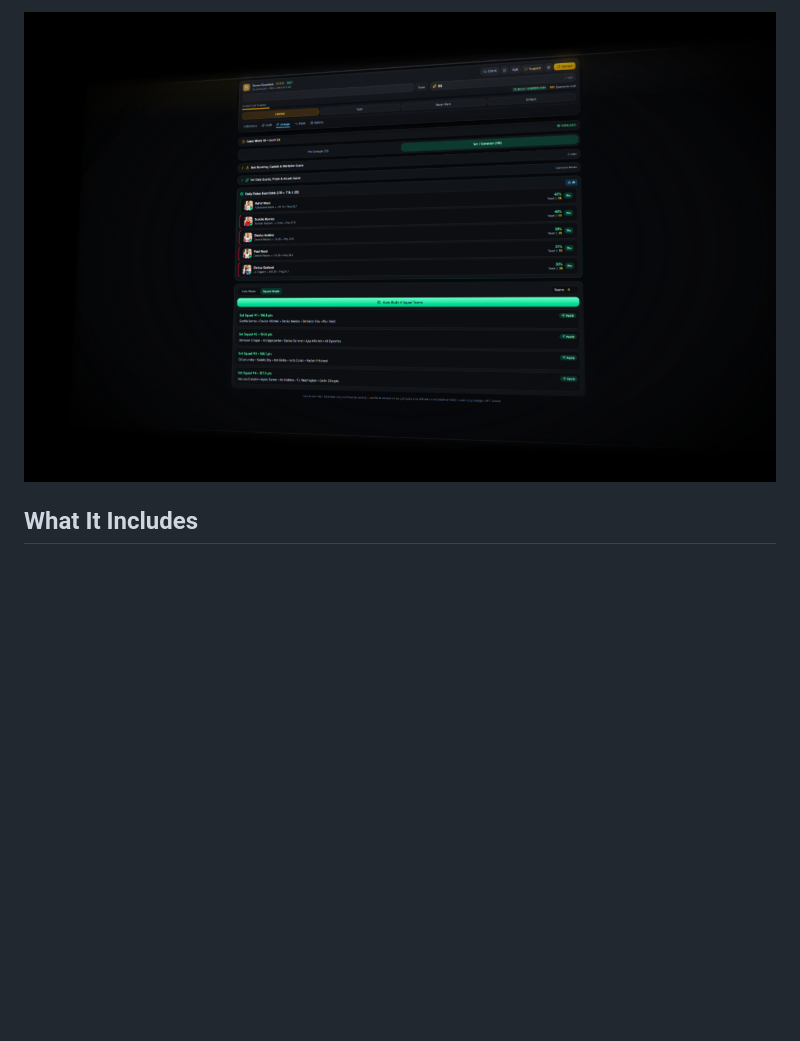
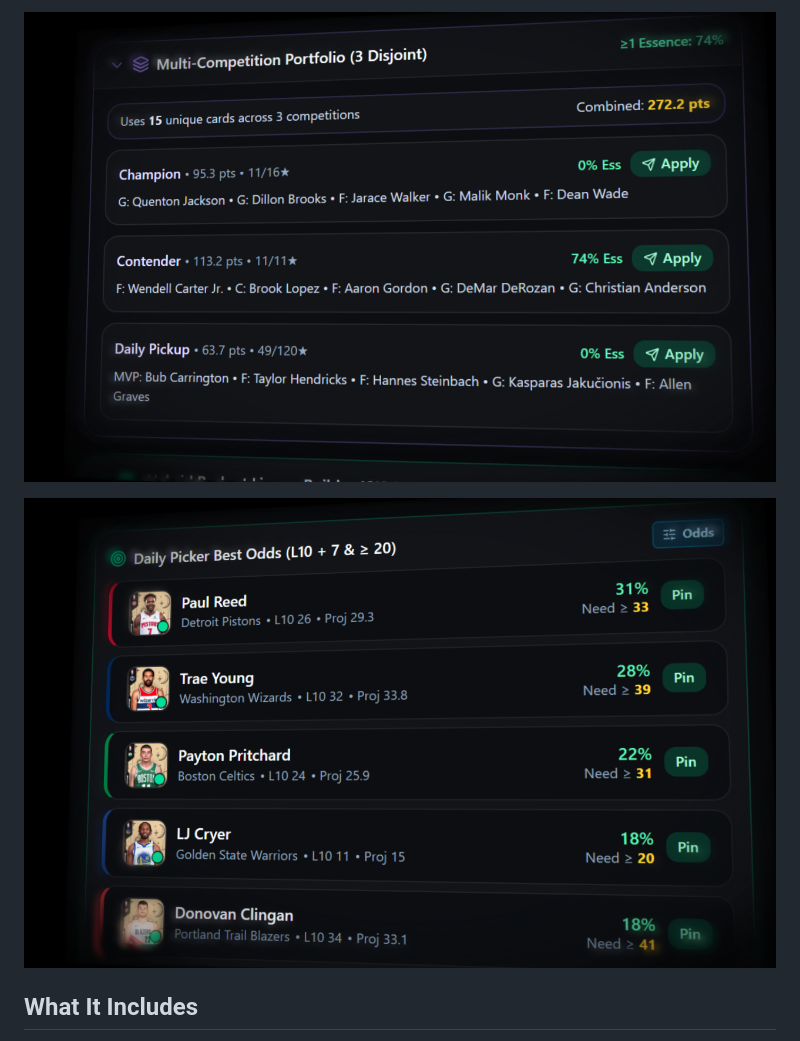
Before and after one commit to essentially-pjampjam/sorare-nba-essentials, a Markdown page: README.md, the part around one of its changes. Drawn GitHub-style; pictures changed too: docs/promo/promo-3-portfolio.png, docs/promo/promo-4-common.png; blank space fills up the shorter version.

```diff
--- a/README.md
+++ b/README.md
@@ -40,5 +40,7 @@ Hey - welcome! I originally put this Chrome extension together for myself becaus
 
-![Set & Common Daily Picker Odds & Squad Builder](docs/promo/promo-4-common.png)
+![Multi-Entry Portfolio & Disjoint Lineups](docs/promo/promo-3-portfolio.png)
+
+![Set & Common Daily Picker Odds](docs/promo/promo-4-common.png)
 
 ## What It Includes
 
```
Also changed, not shown: other parts of README.md (+1 -1 lines), docs/promo/promo-1-lineups.png, docs/promo/promo-2-collections.png, docs/promo/promo-5-quests.png (added).
